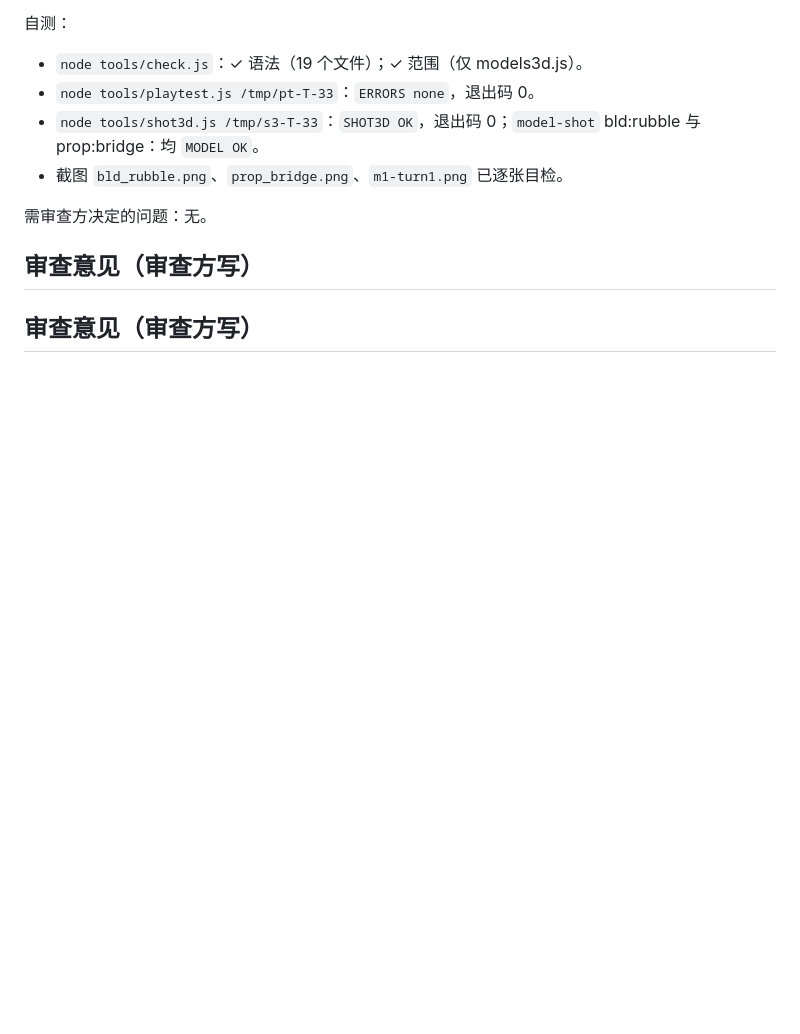
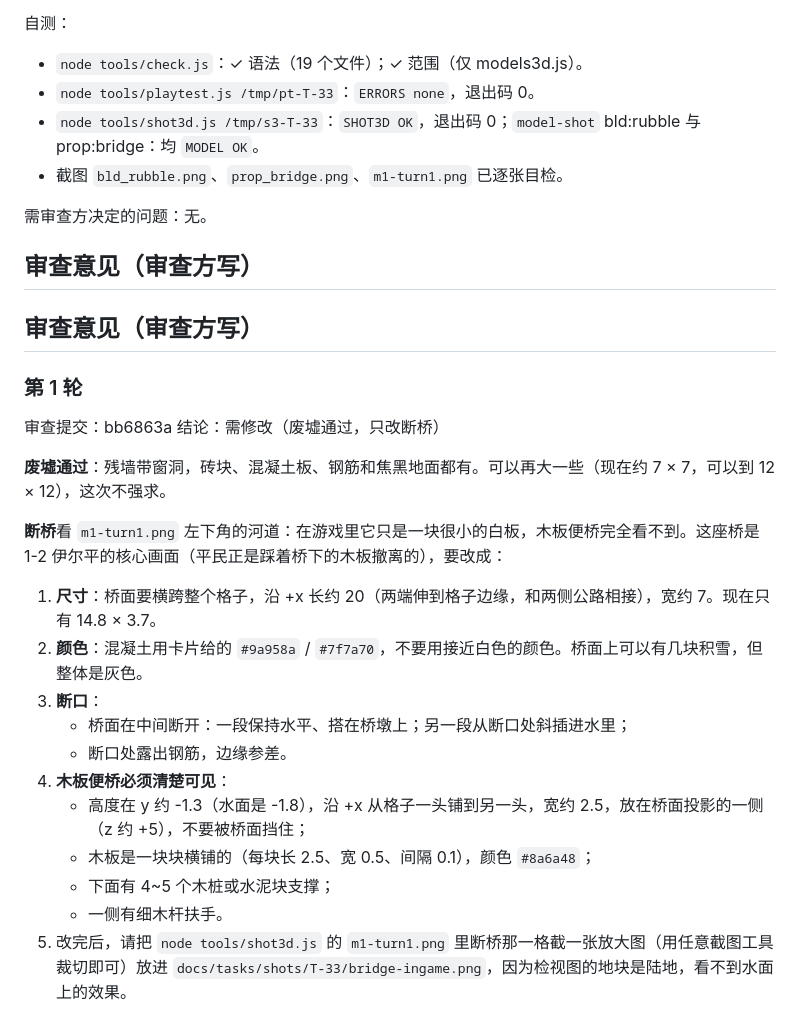
Before and after one commit to mud4u404/game001, a Markdown page: docs/tasks/T-33-精修废墟与断桥.md, the part around the change. Rendered like a GitHub page; blank space fills up the shorter version.

Commit message:
Review T-33 round 1: changes requested
Co-Authored-By: Claude Opus 5.5 <noreply@anthropic.com>
Claude-Session: https://claude.ai/code/session_01AwfH6u4m5DCVxaiMRmbgB9

```diff
--- a/docs/tasks/T-33-精修废墟与断桥.md
+++ b/docs/tasks/T-33-精修废墟与断桥.md
@@ -79,3 +79,22 @@
 ## 审查意见（审查方写）
 
 ## 审查意见（审查方写）
+
+### 第 1 轮
+审查提交：bb6863a
+结论：需修改（废墟通过，只改断桥）
+
+**废墟通过**：残墙带窗洞，砖块、混凝土板、钢筋和焦黑地面都有。可以再大一些（现在约 7 × 7，可以到 12 × 12），这次不强求。
+
+**断桥**看 `m1-turn1.png` 左下角的河道：在游戏里它只是一块很小的白板，木板便桥完全看不到。这座桥是 1-2 伊尔平的核心画面（平民正是踩着桥下的木板撤离的），要改成：
+1. **尺寸**：桥面要横跨整个格子，沿 +x 长约 20（两端伸到格子边缘，和两侧公路相接），宽约 7。现在只有 14.8 × 3.7。
+2. **颜色**：混凝土用卡片给的 `#9a958a` / `#7f7a70`，不要用接近白色的颜色。桥面上可以有几块积雪，但整体是灰色。
+3. **断口**：
+   - 桥面在中间断开：一段保持水平、搭在桥墩上；另一段从断口处斜插进水里；
+   - 断口处露出钢筋，边缘参差。
+4. **木板便桥必须清楚可见**：
+   - 高度在 y 约 -1.3（水面是 -1.8），沿 +x 从格子一头铺到另一头，宽约 2.5，放在桥面投影的一侧（z 约 +5），不要被桥面挡住；
+   - 木板是一块块横铺的（每块长 2.5、宽 0.5、间隔 0.1），颜色 `#8a6a48`；
+   - 下面有 4~5 个木桩或水泥块支撑；
+   - 一侧有细木杆扶手。
+5. 改完后，请把 `node tools/shot3d.js` 的 `m1-turn1.png` 里断桥那一格截一张放大图（用任意截图工具裁切即可）放进 `docs/tasks/shots/T-33/bridge-ingame.png`，因为检视图的地块是陆地，看不到水面上的效果。
```
